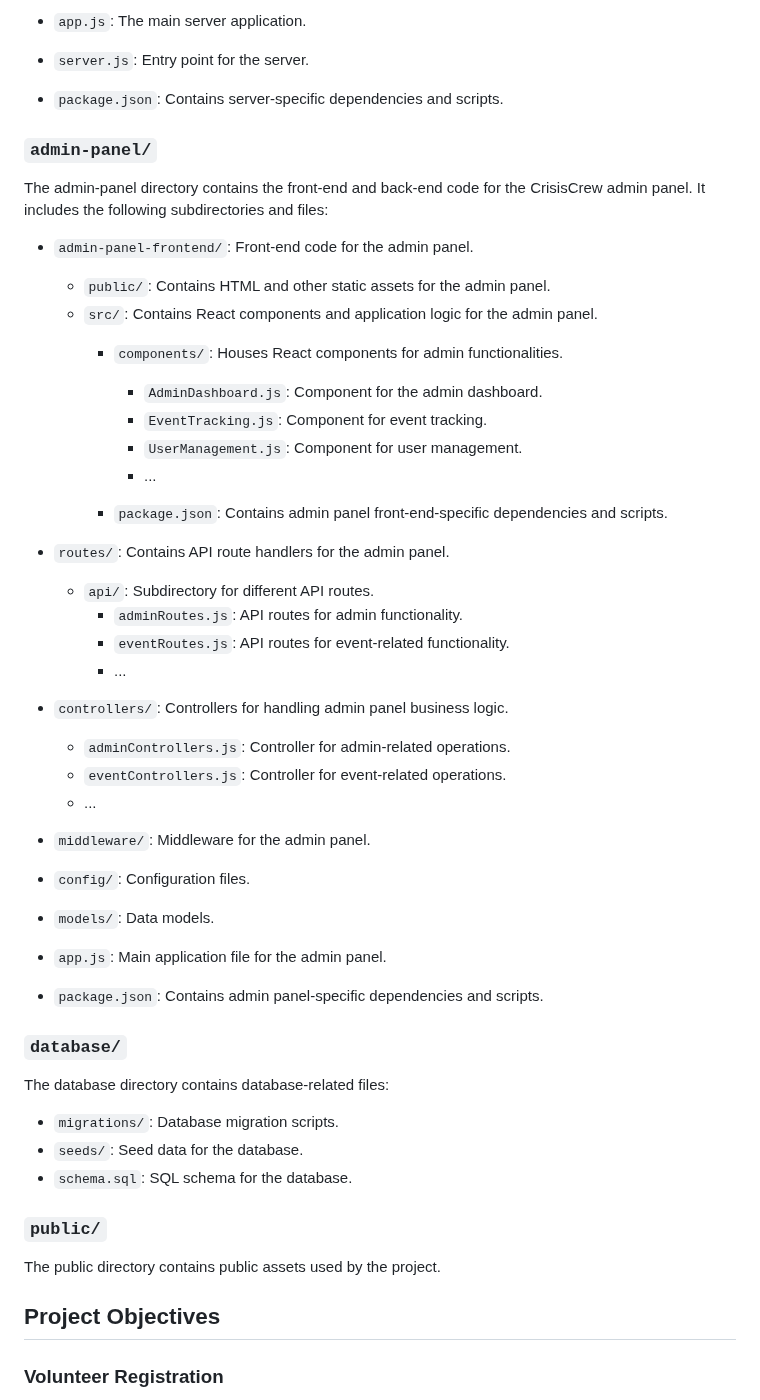
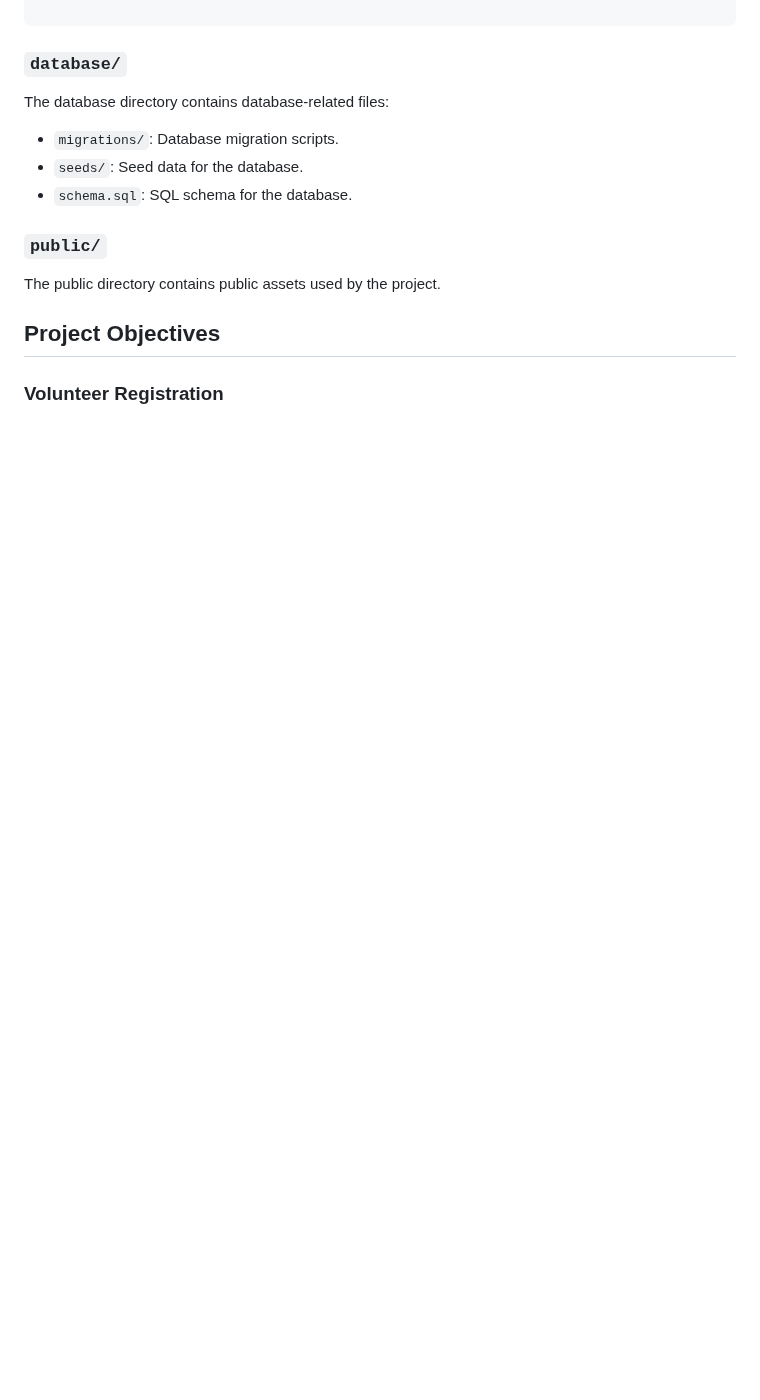
Before and after one commit to showrin20/CrisisCrew, a Markdown page: README.md, the part around one of its changes. Drawn GitHub-style; blank space fills up the shorter version.

```diff
--- a/README.md
+++ b/README.md
@@ -137,39 +80,3 @@ The server directory contains the back-end code for the CrisisCrew project. It i
-- `app.js`: The main server application.
-- `server.js`: Entry point for the server.
-- `package.json`: Contains server-specific dependencies and scripts.
-
-### `admin-panel/`
-
-The admin-panel directory contains the front-end and back-end code for the CrisisCrew admin panel. It includes the following subdirectories and files:
-
-- `admin-panel-frontend/`: Front-end code for the admin panel.
-  - `public/`: Contains HTML and other static assets for the admin panel.
-  - `src/`: Contains React components and application logic for the admin panel.
-    - `components/`: Houses React components for admin functionalities.
-      - `AdminDashboard.js`: Component for the admin dashboard.
-      - `EventTracking.js`: Component for event tracking.
-      - `UserManagement.js`: Component for user management.
-      - ...
-
-    - `package.json`: Contains admin panel front-end-specific dependencies and scripts.
-
-- `routes/`: Contains API route handlers for the admin panel.
-  - `api/`: Subdirectory for different API routes.
-    - `adminRoutes.js`: API routes for admin functionality.
-    - `eventRoutes.js`: API routes for event-related functionality.
-    - ...
-
-- `controllers/`: Controllers for handling admin panel business logic.
-  - `adminControllers.js`: Controller for admin-related operations.
-  - `eventControllers.js`: Controller for event-related operations.
-  - ...
-
-- `middleware/`: Middleware for the admin panel.
-- `config/`: Configuration files.
-- `models/`: Data models.
-- `app.js`: Main application file for the admin panel.
-- `package.json`: Contains admin panel-specific dependencies and scripts.
-
 ### `database/`
 
 The database directory contains database-related files:
```
Also changed, not shown: other parts of README.md (+25 -82 lines).
